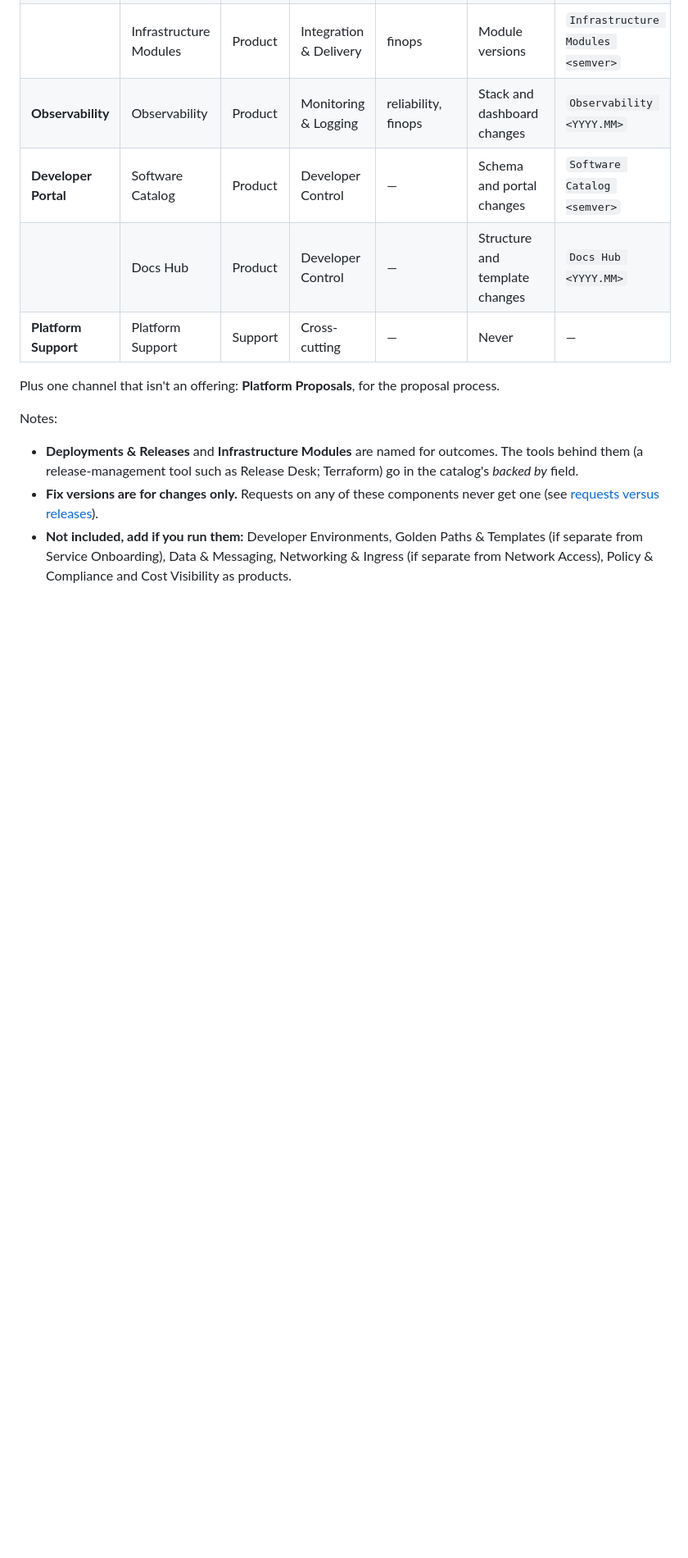
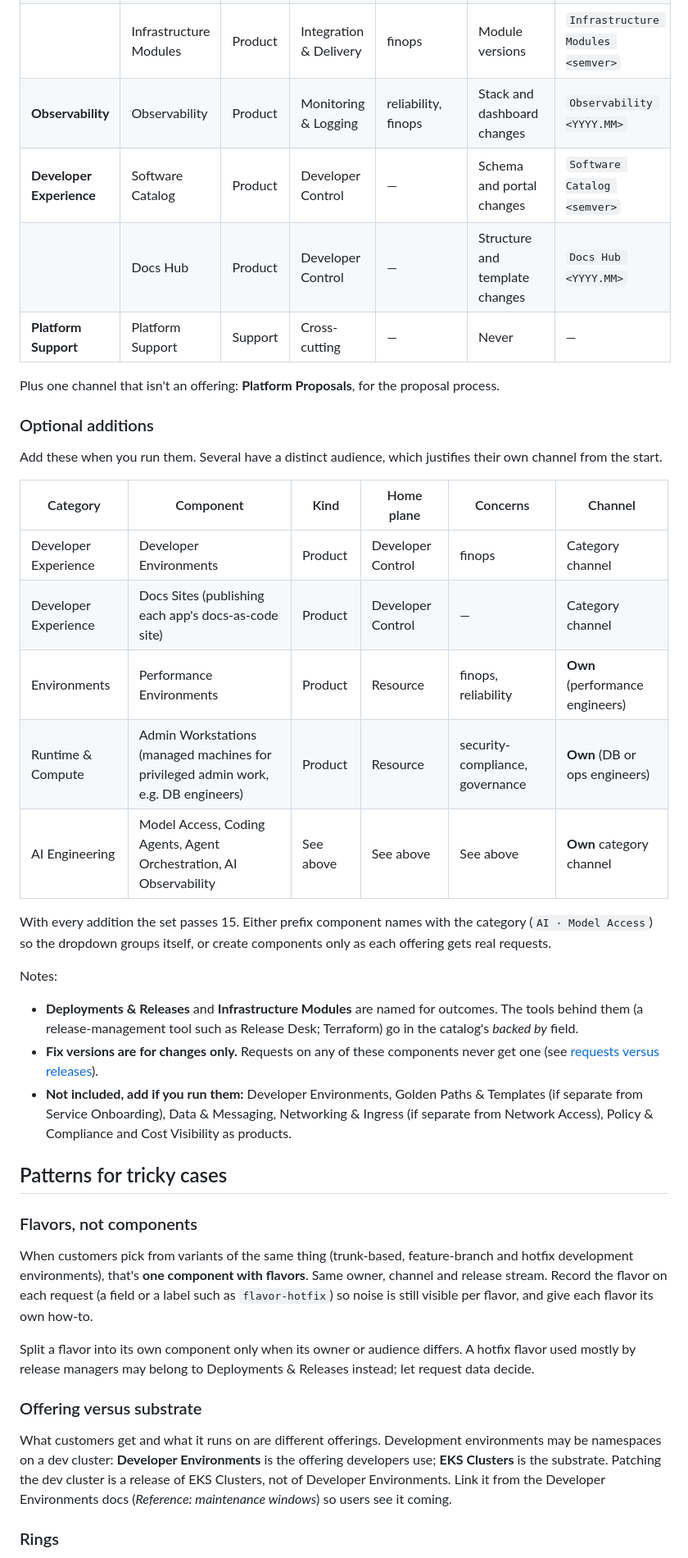
Before and after one commit to NonDualWorks/proposals, a Markdown page: docs/platform-model/offerings-menu.md, the part around one of its changes. Shown at 82% size. Rendered like a GitHub page; blank space fills up the shorter version.

```diff
--- a/docs/platform-model/offerings-menu.md
+++ b/docs/platform-model/offerings-menu.md
@@ -129,13 +142,42 @@ A comprehensive set for a platform team that runs EKS fleets, CI/CD pipelines, a
 | | Deployments & Releases | Product | Integration & Delivery | reliability | Tool and process changes | `Deployments & Releases <semver>` |
 | | Infrastructure Modules | Product | Integration & Delivery | finops | Module versions | `Infrastructure Modules <semver>` |
 | **Observability** | Observability | Product | Monitoring & Logging | reliability, finops | Stack and dashboard changes | `Observability <YYYY.MM>` |
-| **Developer Portal** | Software Catalog | Product | Developer Control | — | Schema and portal changes | `Software Catalog <semver>` |
+| **Developer Experience** | Software Catalog | Product | Developer Control | — | Schema and portal changes | `Software Catalog <semver>` |
 | | Docs Hub | Product | Developer Control | — | Structure and template changes | `Docs Hub <YYYY.MM>` |
 | **Platform Support** | Platform Support | Support | Cross-cutting | — | Never | — |
 
 Plus one channel that isn't an offering: **Platform Proposals**, for the proposal process.
 
+### Optional additions
+
+Add these when you run them. Several have a distinct audience, which justifies their own channel from the start.
+
+| Category | Component | Kind | Home plane | Concerns | Channel |
+|---|---|---|---|---|---|
+| Developer Experience | Developer Environments | Product | Developer Control | finops | Category channel |
+| Developer Experience | Docs Sites (publishing each app's docs-as-code site) | Product | Developer Control | — | Category channel |
+| Environments | Performance Environments | Product | Resource | finops, reliability | **Own** (performance engineers) |
+| Runtime & Compute | Admin Workstations (managed machines for privileged admin work, e.g. DB engineers) | Product | Resource | security-compliance, governance | **Own** (DB or ops engineers) |
+| AI Engineering | Model Access, Coding Agents, Agent Orchestration, AI Observability | See above | See above | See above | **Own** category channel |
+
+With every addition the set passes 15. Either prefix component names with the category (`AI · Model Access`) so the dropdown groups itself, or create components only as each offering gets real requests.
+
 Notes:
 - **Deployments & Releases** and **Infrastructure Modules** are named for outcomes. The tools behind them (a release-management tool such as Release Desk; Terraform) go in the catalog's *backed by* field.
 - **Fix versions are for changes only.** Requests on any of these components never get one (see [requests versus releases](#requests-versus-releases)).
 - **Not included, add if you run them:** Developer Environments, Golden Paths & Templates (if separate from Service Onboarding), Data & Messaging, Networking & Ingress (if separate from Network Access), Policy & Compliance and Cost Visibility as products.
+
+## Patterns for tricky cases
+
+### Flavors, not components
+
+When customers pick from variants of the same thing (trunk-based, feature-branch and hotfix development environments), that's **one component with flavors**. Same owner, channel and release stream. Record the flavor on each request (a field or a label such as `flavor-hotfix`) so noise is still visible per flavor, and give each flavor its own how-to.
+
+Split a flavor into its own component only when its owner or audience differs. A hotfix flavor used mostly by release managers may belong to Deployments & Releases instead; let request data decide.
+
+### Offering versus substrate
+
+What customers get and what it runs on are different offerings. Development environments may be namespaces on a dev cluster: **Developer Environments** is the offering developers use; **EKS Clusters** is the substrate. Patching the dev cluster is a release of EKS Clusters, not of Developer Environments. Link it from the Developer Environments docs (*Reference: maintenance windows*) so users see it coming.
+
+### Rings
+
```
Also changed, not shown: other parts of docs/platform-model/offerings-menu.md (+32 -0 lines), docs/platform-model/concepts.md (+3 -0 lines).
